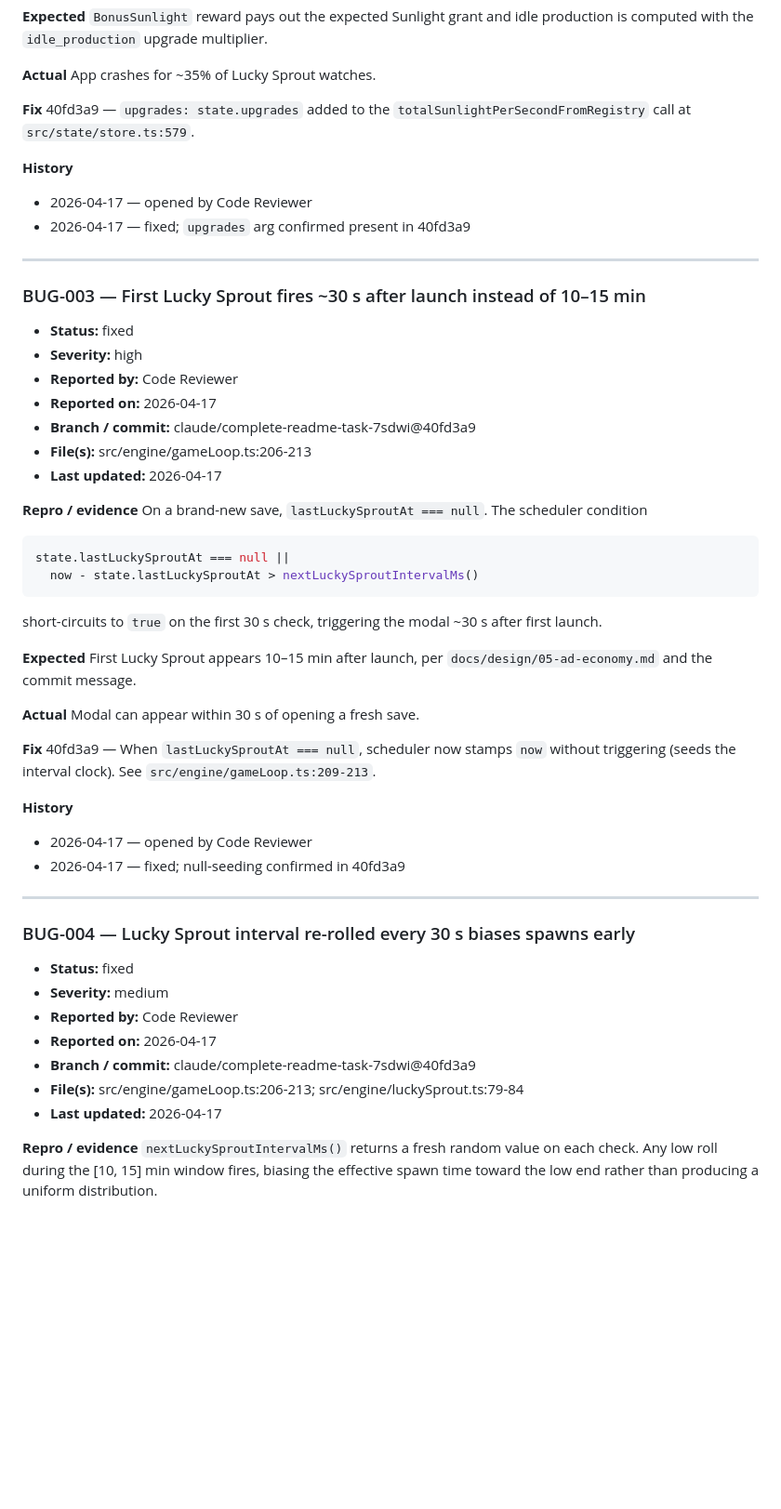
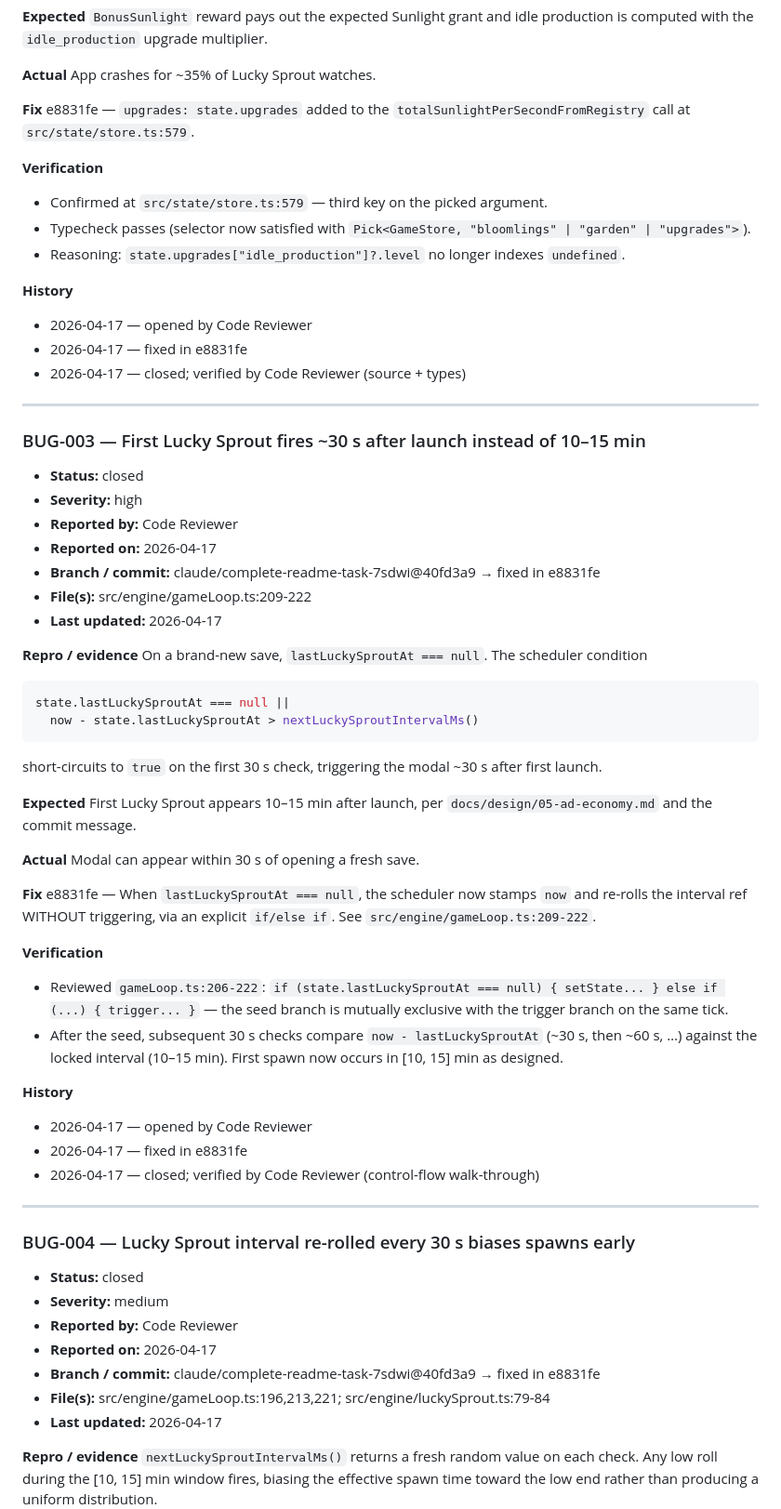
Before and after one commit to shexburner/bloomlings-idle-game, a Markdown page: docs/bugs.md, the part around one of its changes. Shown at 93% size. Rendered like a GitHub page; blank space fills up the shorter version.

```diff
--- a/docs/bugs.md
+++ b/docs/bugs.md
@@ -132,22 +144,28 @@ Signature requires `Pick<GameStore, "bloomlings" | "garden" | "upgrades">`. Insi
 App crashes for ~35% of Lucky Sprout watches.
 
 **Fix**
-40fd3a9 — `upgrades: state.upgrades` added to the `totalSunlightPerSecondFromRegistry` call at `src/state/store.ts:579`.
+e8831fe — `upgrades: state.upgrades` added to the `totalSunlightPerSecondFromRegistry` call at `src/state/store.ts:579`.
+
+**Verification**
+- Confirmed at `src/state/store.ts:579` — third key on the picked argument.
+- Typecheck passes (selector now satisfied with `Pick<GameStore, "bloomlings" | "garden" | "upgrades">`).
+- Reasoning: `state.upgrades["idle_production"]?.level` no longer indexes `undefined`.
 
 **History**
 - 2026-04-17 — opened by Code Reviewer
-- 2026-04-17 — fixed; `upgrades` arg confirmed present in 40fd3a9
+- 2026-04-17 — fixed in e8831fe
+- 2026-04-17 — closed; verified by Code Reviewer (source + types)
 
 ---
 
 ### BUG-003 — First Lucky Sprout fires ~30 s after launch instead of 10–15 min
 
-- **Status:** fixed
+- **Status:** closed
 - **Severity:** high
 - **Reported by:** Code Reviewer
 - **Reported on:** 2026-04-17
-- **Branch / commit:** claude/complete-readme-task-7sdwi@40fd3a9
-- **File(s):** src/engine/gameLoop.ts:206-213
+- **Branch / commit:** claude/complete-readme-task-7sdwi@40fd3a9 → fixed in e8831fe
+- **File(s):** src/engine/gameLoop.ts:209-222
 - **Last updated:** 2026-04-17
 
 **Repro / evidence**
@@ -165,22 +183,27 @@ First Lucky Sprout appears 10–15 min after launch, per `docs/design/05-ad-econ
 Modal can appear within 30 s of opening a fresh save.
 
 **Fix**
-40fd3a9 — When `lastLuckySproutAt === null`, scheduler now stamps `now` without triggering (seeds the interval clock). See `src/engine/gameLoop.ts:209-213`.
+e8831fe — When `lastLuckySproutAt === null`, the scheduler now stamps `now` and re-rolls the interval ref WITHOUT triggering, via an explicit `if/else if`. See `src/engine/gameLoop.ts:209-222`.
+
+**Verification**
+- Reviewed `gameLoop.ts:206-222`: `if (state.lastLuckySproutAt === null) { setState... } else if (...) { trigger... }` — the seed branch is mutually exclusive with the trigger branch on the same tick.
+- After the seed, subsequent 30 s checks compare `now - lastLuckySproutAt` (~30 s, then ~60 s, …) against the locked interval (10–15 min). First spawn now occurs in [10, 15] min as designed.
 
 **History**
 - 2026-04-17 — opened by Code Reviewer
-- 2026-04-17 — fixed; null-seeding confirmed in 40fd3a9
+- 2026-04-17 — fixed in e8831fe
+- 2026-04-17 — closed; verified by Code Reviewer (control-flow walk-through)
 
 ---
 
 ### BUG-004 — Lucky Sprout interval re-rolled every 30 s biases spawns early
 
-- **Status:** fixed
+- **Status:** closed
 - **Severity:** medium
 - **Reported by:** Code Reviewer
 - **Reported on:** 2026-04-17
-- **Branch / commit:** claude/complete-readme-task-7sdwi@40fd3a9
-- **File(s):** src/engine/gameLoop.ts:206-213; src/engine/luckySprout.ts:79-84
+- **Branch / commit:** claude/complete-readme-task-7sdwi@40fd3a9 → fixed in e8831fe
+- **File(s):** src/engine/gameLoop.ts:196,213,221; src/engine/luckySprout.ts:79-84
 - **Last updated:** 2026-04-17
 
 **Repro / evidence**
```
Also changed, not shown: other parts of docs/bugs.md (+65 -35 lines).
